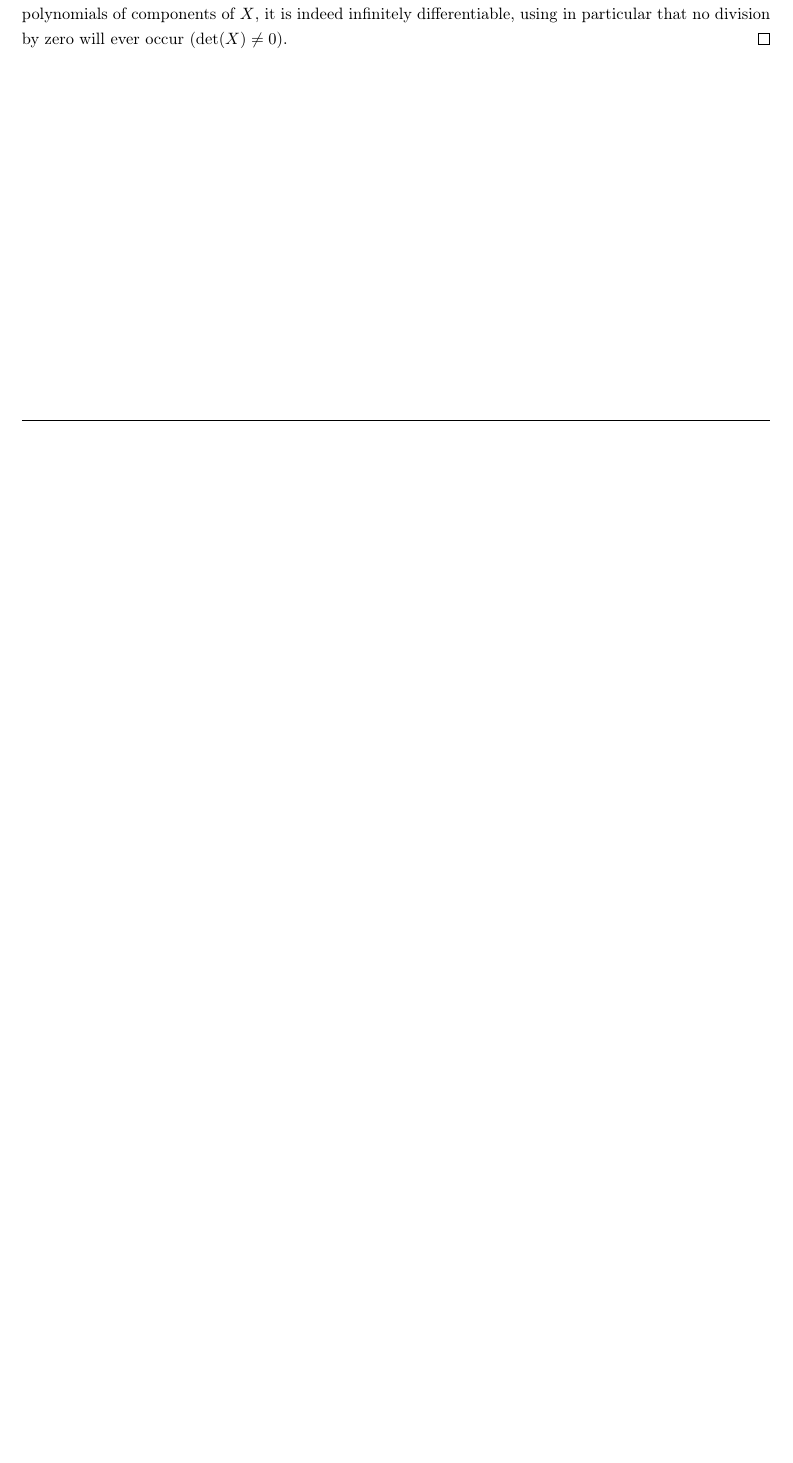
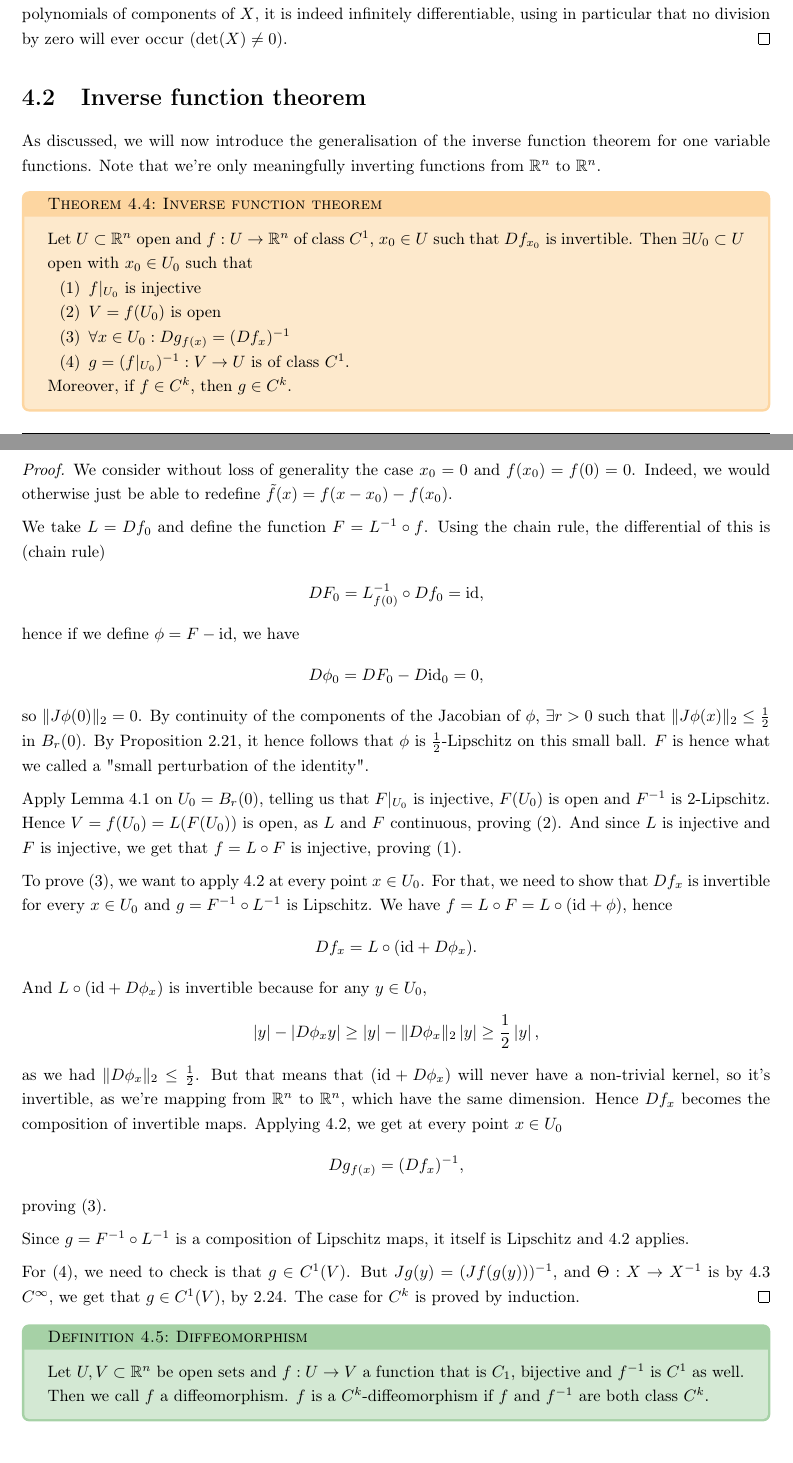
Before and after one commit to kurciqs/ETHZ-FS26-Analysis-2-Notes, a LaTeX thesis (analysis_2.tex, which reads lectures/lec16.tex): part of page 43 of 43 before the commit and two parts of pages 43 and 44 of 45 after it, the two joined at a grey line, cut so that both start at the same text, the shorter picture padded with empty space. Compiled offline with pdfLaTeX.

Commit message:
inverse, implicit function theorem

```diff
--- /dev/null
+++ b/lectures/lec16.tex
@@ -0,0 +1,53 @@
+\section{Inverse function theorem}
+
+As discussed, we will now introduce the generalisation of the inverse function theorem for one variable functions. Note that we're only meaningfully inverting functions from $\mathbb{R}^{n}$ to $\mathbb{R}^{n}$.
+
+\begin{theorem}[Inverse function theorem]\label{thm:inv-func-thm}
+	Let $U \subset \mathbb{R}^{n}$ open and $f: U \to \mathbb{R}^{n}$ of class $C^{1}$, $x_{0} \in U$ such that $Df_{x_{0}}$ is invertible. Then $\exists U_{0} \subset U$ open with $x_{0} \in U_{0}$ such that
+	\begin{enumerate}
+		\item $f|_{U_{0}}$ is injective
+		\item $V = f(U_{0})$ is open
+		\item $\forall x \in U_{0}: Dg_{f(x)} = (Df_{x})^{-1}$
+		\item $g = (f|_{U_{0}})^{-1}: V \to U$ is of class $C^{1}$.
+	\end{enumerate}
+	Moreover, if $f \in C^{k}$, then $g \in C^{k}$.
+\end{theorem}
+\begin{proof}
+	We consider without loss of generality the case $x_{0} = 0$ and $f(x_{0}) = f(0) = 0$. Indeed, we would otherwise just be able to redefine $\tilde{f}(x) = f(x - x_{0}) - f(x_{0})$.
+
+	We take $L = Df_{0}$ and define the function $F = L^{-1} \circ f$. Using the chain rule, the differential of this is (chain rule)
+	\begin{align*}
+		DF_{0} = L^{-1}_{f(0)} \circ Df_{0} = \text{id},
+	\end{align*}
+	hence if we define $\phi = F - \text{id}$, we have
+	\begin{align*}
+		D\phi_{0} = DF_{0} - D \text{id}_{0} = 0,
+	\end{align*}
+	so $\lVert J\phi(0) \rVert_{2} = 0$. By continuity of the components of the Jacobian of $\phi$, $\exists r > 0$ such that $\lVert  J\phi(x) \rVert_{2} \leq \frac{1}{2}$ in $B_{r}(0)$. By Proposition \ref{prop:derivative-lipschitz}, it hence follows that $\phi$ is $\frac{1}{2}$-Lipschitz on this small ball. $F$ is hence what we called a "small perturbation of the identity".
+
+	Apply Lemma \ref{lem:lipschitz-perturb} on $U_{0} = B_{r}(0)$, telling us that $F |_{U_{0}}$ is injective, $F(U_{0})$ is open and $F^{-1}$ is $2$-Lipschitz. Hence $V = f(U_{0}) = L(F(U_{0}))$ is open, as $L$ and $F$ continuous, proving (2). And since $L$ is injective and $F$ is injective, we get that $f = L \circ F$ is injective, proving (1).
+
+	To prove (3), we want to apply \ref{lem:auto-diff-inv} at every point $x \in U_{0}$. For that, we need to show that $Df_{x}$ is invertible for every $x \in U_{0}$ and $g=F^{-1} \circ L^{-1}$ is Lipschitz. We have $f = L \circ F = L \circ (\text{id} + \phi)$, hence
+	\begin{align*}
+		Df_{x} = L \circ (\text{id} + D\phi_{x}).
+	\end{align*}
+	And $L \circ (\text{id} + D\phi_{x})$ is invertible because for any $y \in U_{0}$,
+	\begin{align*}
+		\left| y \right| - \left| D\phi_{x}y \right| \geq \left| y \right| - \lVert D \phi_{x} \rVert_{2} \left| y \right| \geq \frac{1}{2} \left| y \right|,
+	\end{align*}
+	as we had $\lVert D \phi_{x} \rVert_{2} \leq \frac{1}{2}$. But that means that $(\text{id} + D\phi_{x})$ will never have a non-trivial kernel, so it's invertible, as we're mapping from $\mathbb{R}^{n}$ to $\mathbb{R}^{n}$, which have the same dimension. Hence $Df_{x}$ becomes the composition of invertible maps. Applying \ref{lem:auto-diff-inv}, we get at every point $x \in U_{0}$
+	\begin{align*}
+		Dg_{f(x)} = (Df_{x})^{-1},
+	\end{align*}
+	proving (3).
+
+	Since $g = F^{-1} \circ L^{-1}$ is a composition of Lipschitz maps, it itself is Lipschitz and \ref{lem:auto-diff-inv} applies.
+
+	For (4), we need to check is that $g \in C^{1}(V)$. But $Jg(y) = (Jf(g(y)))^{-1}$, and $\Theta: X \to X^{-1}$ is by \ref{lem:smoothness-inverse} $C^{\infty}$, we get that $g \in C^{1}(V)$, by \ref{prop:Ck-conservation}. The case for $C^{k}$ is proved by induction.
+\end{proof}
+
+\begin{definition}[Diffeomorphism]\label{def:diffeo}
+	Let $U, V \subset \mathbb{R}^{n}$ be open sets and $f: U \to V$ a function that is $C_{1}$, bijective and $f^{-1}$ is $C^{1}$ as well. Then we call $f$ a diffeomorphism. $f$ is a $C^{k}$-diffeomorphism if $f$ and $f^{-1}$ are both class $C^{k}$.
+\end{definition}
+
+\newpage
```
Also changed, not shown: analysis_2.tex (+1 -0 lines), lectures/lec15.tex (+1 -1 lines), lectures/lec17.tex (added, +6 -0 lines), analysis_2.pdf, lectures/lec16.tex (56 more changed lines).
